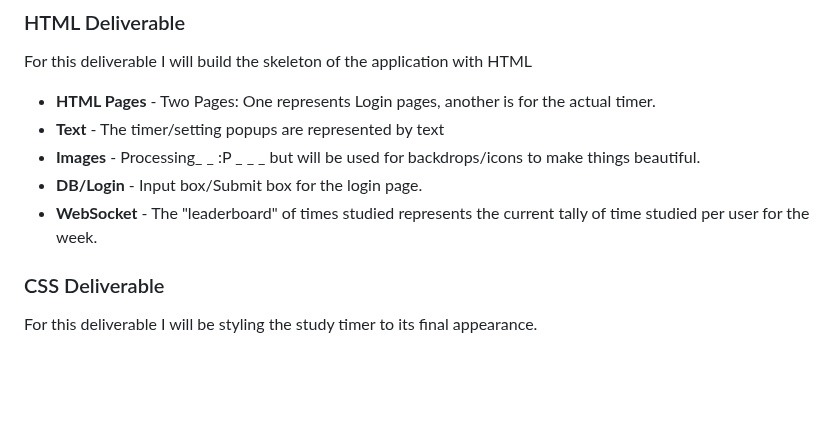
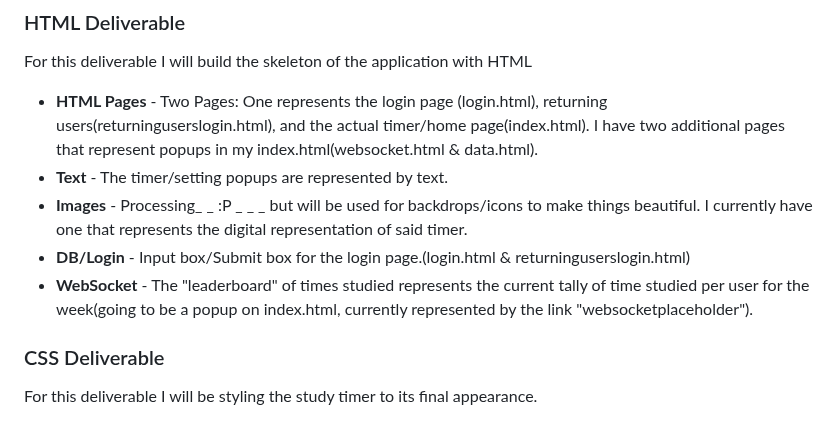
Before and after one commit to ilikewridingbikeseatingcukes/StartupCS260, a Markdown page: README.md, the part around the change. Rendered like a GitHub page; blank space fills up the shorter version.

Commit message:
Update README.md
HTML Description

```diff
--- a/README.md
+++ b/README.md
@@ -34,11 +34,11 @@ The following technologies will be used + descriptions:
 
 ### HTML Deliverable
 For this deliverable I will build the skeleton of the application with HTML
-* **HTML Pages** - Two Pages: One represents Login pages, another is for the actual timer.
-* **Text** - The timer/setting popups are represented by text
-* **Images** - Processing_ _ :P _ _ _ but will be used for backdrops/icons to make things beautiful.
-* **DB/Login** - Input box/Submit box for the login page.
-* **WebSocket** - The "leaderboard" of times studied represents the current tally of time studied per user for the week.
+* **HTML Pages** - Two Pages: One represents the login page (login.html), returning users(returninguserslogin.html), and the actual timer/home page(index.html). I have two additional pages that represent popups in my index.html(websocket.html & data.html).
+* **Text** - The timer/setting popups are represented by text.
+* **Images** - Processing_ _ :P _ _ _ but will be used for backdrops/icons to make things beautiful. I currently have one that represents the digital representation of said timer.
+* **DB/Login** - Input box/Submit box for the login page.(login.html & returninguserslogin.html)
+* **WebSocket** - The "leaderboard" of times studied represents the current tally of time studied per user for the week(going to be a popup on index.html, currently represented by the link "websocketplaceholder").
 
 ### CSS Deliverable
 For this deliverable I will be styling the study timer to its final appearance.
```
